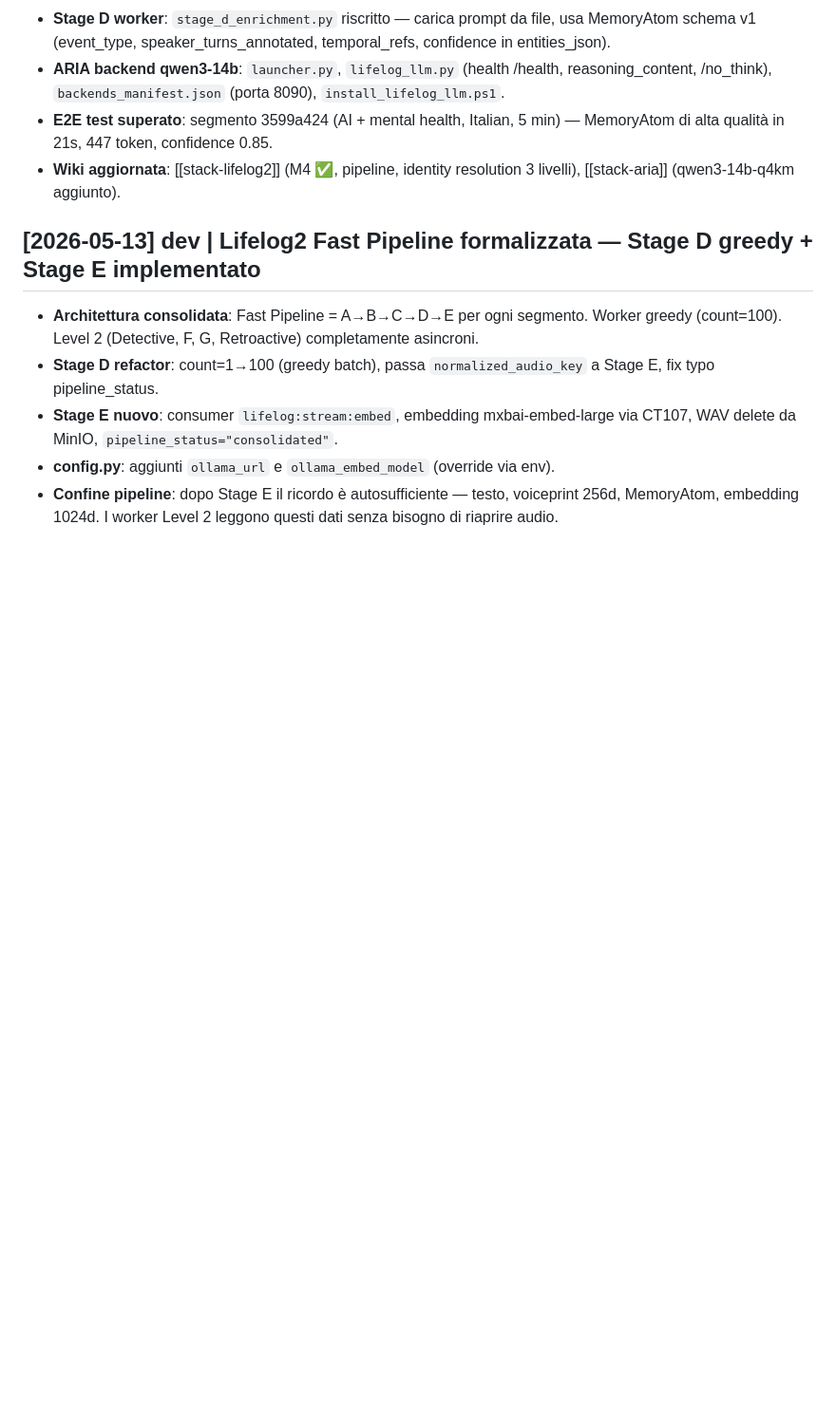
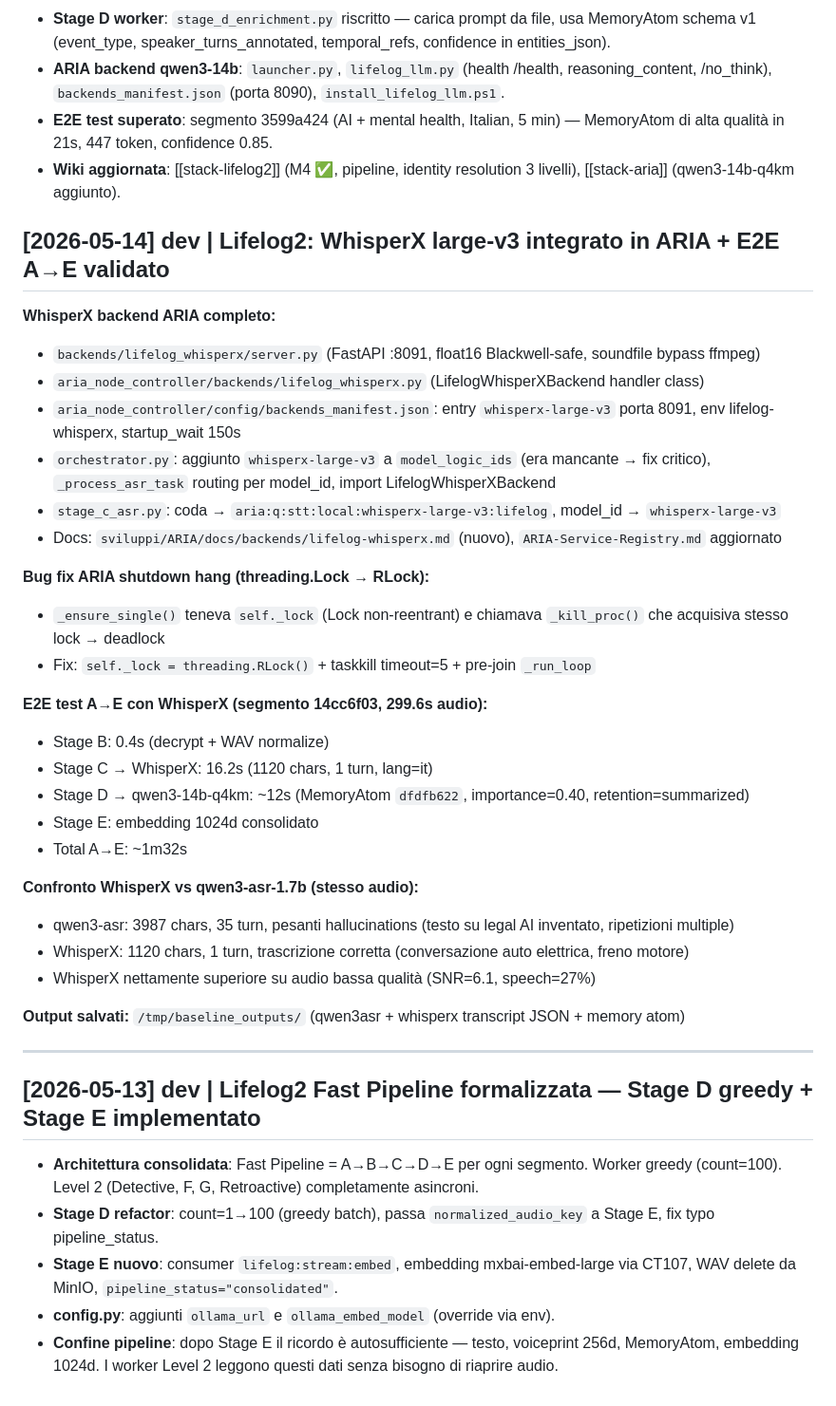
Before and after one commit to S3ph1r/nh-mini, a Markdown page: NH-Mini/log.md, the part around one of its changes. Shown at 95% size. Drawn GitHub-style; blank space fills up the shorter version.

```diff
--- a/NH-Mini/log.md
+++ b/NH-Mini/log.md
@@ -844,6 +873,36 @@ Creato il sistema wiki secondo il pattern LLM Wiki.
 - **E2E test superato**: segmento 3599a424 (AI + mental health, Italian, 5 min) — MemoryAtom di alta qualità in 21s, 447 token, confidence 0.85.
 - **Wiki aggiornata**: [[stack-lifelog2]] (M4 ✅, pipeline, identity resolution 3 livelli), [[stack-aria]] (qwen3-14b-q4km aggiunto).
 
+## [2026-05-14] dev | Lifelog2: WhisperX large-v3 integrato in ARIA + E2E A→E validato
+
+**WhisperX backend ARIA completo:**
+- `backends/lifelog_whisperx/server.py` (FastAPI :8091, float16 Blackwell-safe, soundfile bypass ffmpeg)
+- `aria_node_controller/backends/lifelog_whisperx.py` (LifelogWhisperXBackend handler class)
+- `aria_node_controller/config/backends_manifest.json`: entry `whisperx-large-v3` porta 8091, env lifelog-whisperx, startup_wait 150s
+- `orchestrator.py`: aggiunto `whisperx-large-v3` a `model_logic_ids` (era mancante → fix critico), `_process_asr_task` routing per model_id, import LifelogWhisperXBackend
+- `stage_c_asr.py`: coda → `aria:q:stt:local:whisperx-large-v3:lifelog`, model_id → `whisperx-large-v3`
+- Docs: `sviluppi/ARIA/docs/backends/lifelog-whisperx.md` (nuovo), `ARIA-Service-Registry.md` aggiornato
+
+**Bug fix ARIA shutdown hang (threading.Lock → RLock):**
+- `_ensure_single()` teneva `self._lock` (Lock non-reentrant) e chiamava `_kill_proc()` che acquisiva stesso lock → deadlock
+- Fix: `self._lock = threading.RLock()` + taskkill timeout=5 + pre-join `_run_loop`
+
+**E2E test A→E con WhisperX (segmento 14cc6f03, 299.6s audio):**
+- Stage B: 0.4s (decrypt + WAV normalize)
+- Stage C → WhisperX: 16.2s (1120 chars, 1 turn, lang=it)
+- Stage D → qwen3-14b-q4km: ~12s (MemoryAtom `dfdfb622`, importance=0.40, retention=summarized)
+- Stage E: embedding 1024d consolidato
+- Total A→E: ~1m32s
+
+**Confronto WhisperX vs qwen3-asr-1.7b (stesso audio):**
+- qwen3-asr: 3987 chars, 35 turn, pesanti hallucinations (testo su legal AI inventato, ripetizioni multiple)
+- WhisperX: 1120 chars, 1 turn, trascrizione corretta (conversazione auto elettrica, freno motore)
+- WhisperX nettamente superiore su audio bassa qualità (SNR=6.1, speech=27%)
+
+**Output salvati:** `/tmp/baseline_outputs/` (qwen3asr + whisperx transcript JSON + memory atom)
+
+---
+
 ## [2026-05-13] dev | Lifelog2 Fast Pipeline formalizzata — Stage D greedy + Stage E implementato
 
 - **Architettura consolidata**: Fast Pipeline = A→B→C→D→E per ogni segmento. Worker greedy (count=100). Level 2 (Detective, F, G, Retroactive) completamente asincroni.
```
Also changed, not shown: other parts of NH-Mini/log.md (+29 -0 lines), 1 other file.
